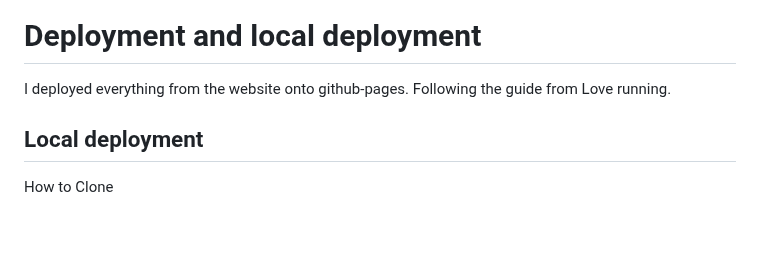
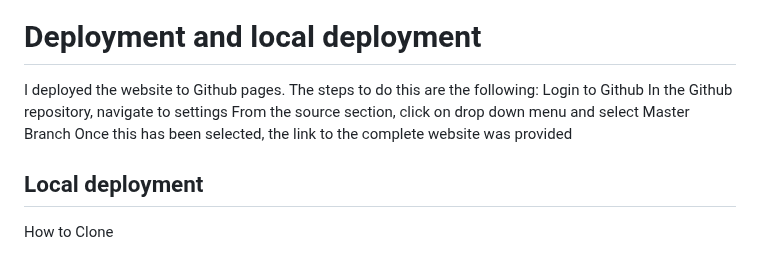
Before and after one commit to idamariasofie/slow-design, a Markdown page: README.md, the part around one of its changes. Rendered like a GitHub page; blank space fills up the shorter version.

```diff
--- a/README.md
+++ b/README.md
@@ -168,7 +181,12 @@ HTML and CSS
 
 # Deployment and local deployment
 
-I deployed everything from the website onto github-pages. Following the guide from Love running.
+I deployed the website to Github pages. The steps to do this are the following:
+Login to Github
+In the Github repository, navigate to settings
+From the source section, click on drop down menu and select Master Branch
+Once this has been selected, the link to the complete website was provided
+
 
 ## Local deployment
 
```
Also changed, not shown: other parts of README.md (+13 -0 lines).
